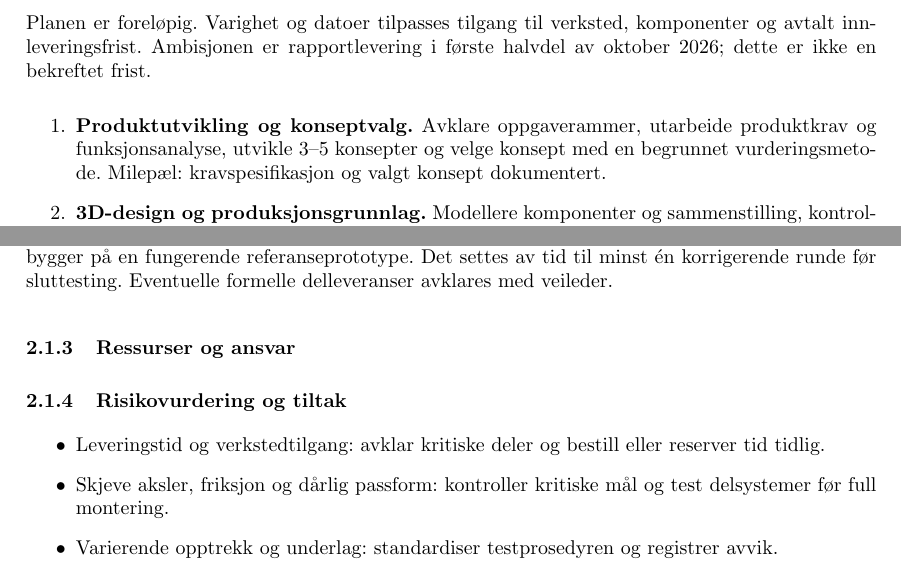
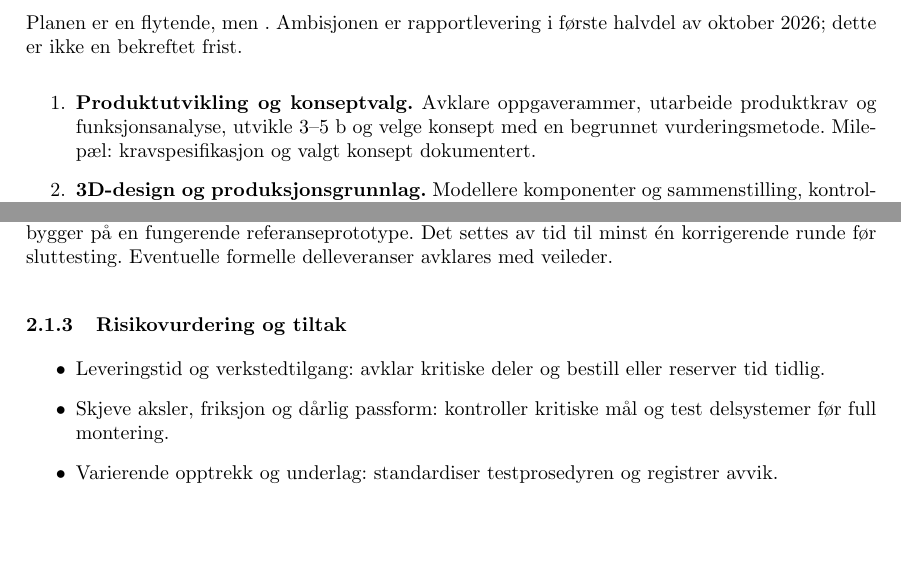
Before and after one commit to olivertiller/KERS-bil, a LaTeX document (main.tex, which reads Sections/Project_planning.tex): two parts of page 6 of 11, joined at a grey line, cut at the place of the change, the shorter picture padded with empty space. Compiled offline with pdfLaTeX.

Commit message:
Updates from Overleaf

```diff
--- a/Sections/Project_planning.tex
+++ b/Sections/Project_planning.tex
@@ -4,18 +4,15 @@
 Arbeidet gjennomføres i korte utviklingsrunder med sporbar sammenheng mellom krav, designvalg og tester. CAD-versjoner, bilder, produksjonsinnstillinger, testdata og beslutninger lagres fortløpende. Rapporten oppdateres etter hver hovedfase.
 
 \subsubsection{Hovedfaser og milepæler}
-Planen er foreløpig. Varighet og datoer tilpasses tilgang til verksted, komponenter og avtalt innleveringsfrist. Ambisjonen er rapportlevering i første halvdel av oktober 2026; dette er ikke en bekreftet frist.
+Planen er en flytende, men . Ambisjonen er rapportlevering i første halvdel av oktober 2026; dette er ikke en bekreftet frist.
 \begin{enumerate}
-    \item \textbf{Produktutvikling og konseptvalg.} Avklare oppgaverammer, utarbeide produktkrav og funksjonsanalyse, utvikle 3--5 konsepter og velge konsept med en begrunnet vurderingsmetode. Milepæl: kravspesifikasjon og valgt konsept dokumentert.
+    \item \textbf{Produktutvikling og konseptvalg.} Avklare oppgaverammer, utarbeide produktkrav og funksjonsanalyse, utvikle 3--5 b og velge konsept med en begrunnet vurderingsmetode. Milepæl: kravspesifikasjon og valgt konsept dokumentert.
     \item \textbf{3D-design og produksjonsgrunnlag.} Modellere komponenter og sammenstilling, kontrollere dimensjoner, klaringer, toleranser og monterbarhet. Lage tegninger og deleliste. Milepæl: produksjonsklart underlag.
     \item \textbf{Produksjon og prototyping.} Produsere eller anskaffe deler, montere bilen og kontrollere akseloppretting, fri rotasjon og drivverk. Registrere avvik og nødvendige tilpasninger. Milepæl: fungerende prototype klar for systematiske tester.
     \item \textbf{Grunnleggende testing og forbedring.} Fastsette testprosedyre, gjennomføre en referanseserie og teste avgrensede designendringer. Milepæl: dokumentert funksjon, kjøredistanse, repeterbarhet og kravoppfyllelse.
     \item \textbf{Rapport og overføring til våren.} Ferdigstille resultater, diskusjon og konklusjon, samle CAD- og testgrunnlag og prioritere videre arbeid. Milepæl: fysisk prototype og ferdig rapport.
 \end{enumerate}
 Fasene kan overlappe, men produksjon bygger på kontrollert design og sammenlignende tester bygger på en fungerende referanseprototype. Det settes av tid til minst én korrigerende runde før sluttesting. Eventuelle formelle delleveranser avklares med veileder.
-
-\subsubsection{Ressurser og ansvar}
-% Fyll inn tilgjengelige produksjonsmetoder, komponenter, budsjett, verkstedtilgang og avtalte datoer.
 
 \subsubsection{Risikovurdering og tiltak}
 \begin{itemize}
```
Also changed, not shown: Sections/Introduction.tex (+1 -1 lines), title.tex (+1 -1 lines).
